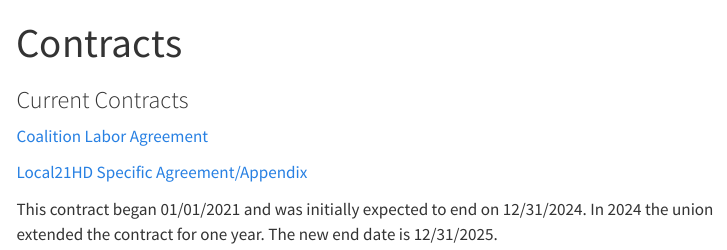
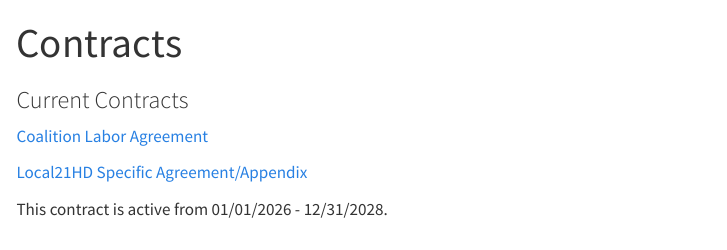
Before and after one commit to local21hd/local21hd.github.io, a Quarto document (contracts.qmd): the page in a window 1100 px wide, from its top. Rendered offline with R 4.5, knitr and Pandoc in place of Quarto, with nearby package versions; menus at the side of the page are left out.

Commit message:
update website

```diff
--- a/contracts.qmd
+++ b/contracts.qmd
@@ -4,8 +4,8 @@ title: "Contracts"
 
 ### Current Contracts
 
-[Coalition Labor Agreement](https://kingcounty.gov/~/media/depts/executive/labor-relations/documents/contracts/Final_CLA2021-2024.ashx)
+[Coalition Labor Agreement](docs/000CLA0125_signed.pdf)
 
-[Local21HD Specific Agreement/Appendix](https://kingcounty.gov/~/media/depts/executive/labor-relations/documents/contracts/Final_070CLAC0122.ashx)
+[Local21HD Specific Agreement/Appendix](docs/070CLA0125_signed.pdf)
 
-This contract began 01/01/2021 and was initially expected to end on 12/31/2024. In 2024 the union extended the contract for one year. The new end date is 12/31/2025.
+This contract is active from 01/01/2026 - 12/31/2028.
```
Also changed, not shown: index.qmd (+2 -2 lines), docs/search.json, 5 other files.
